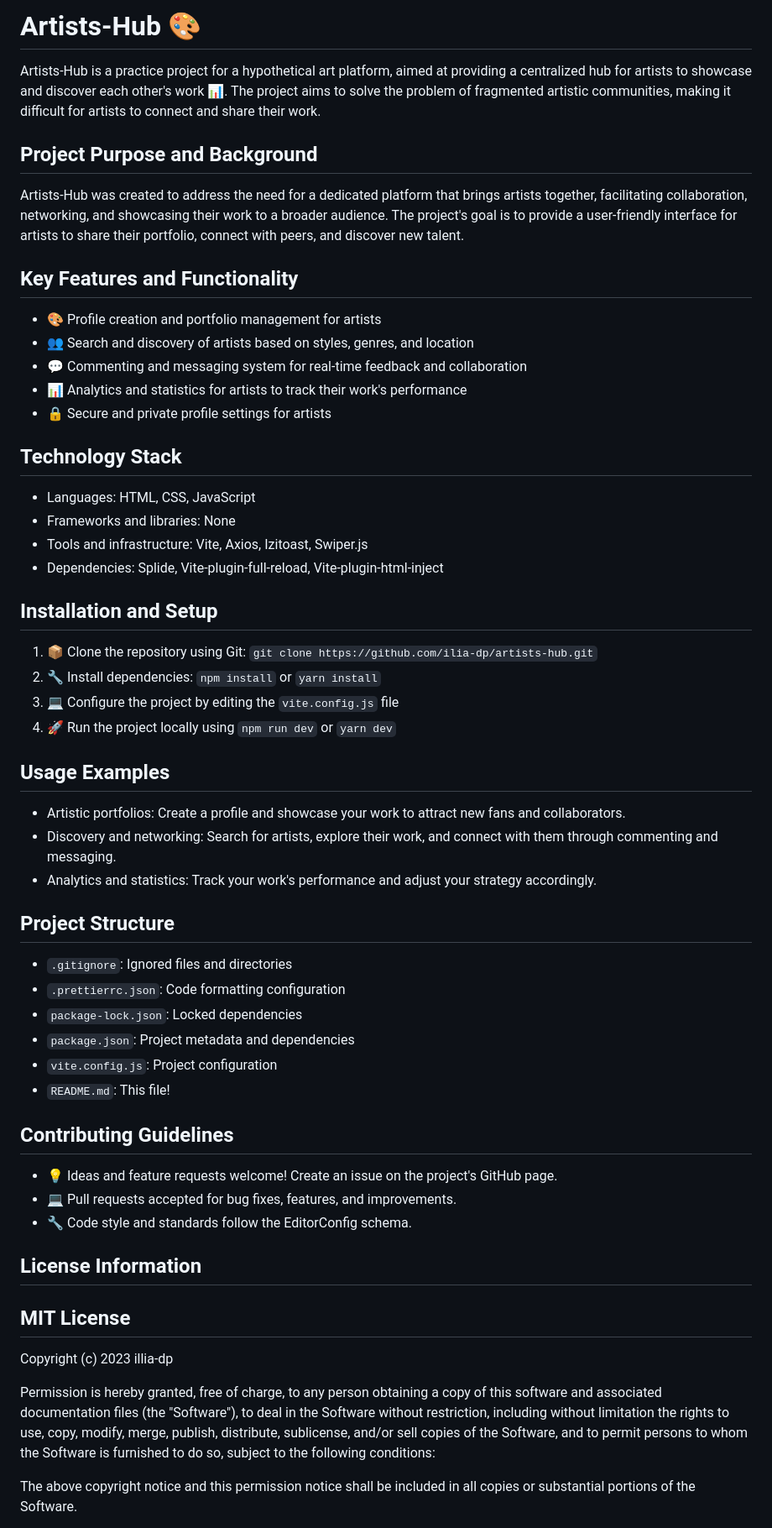
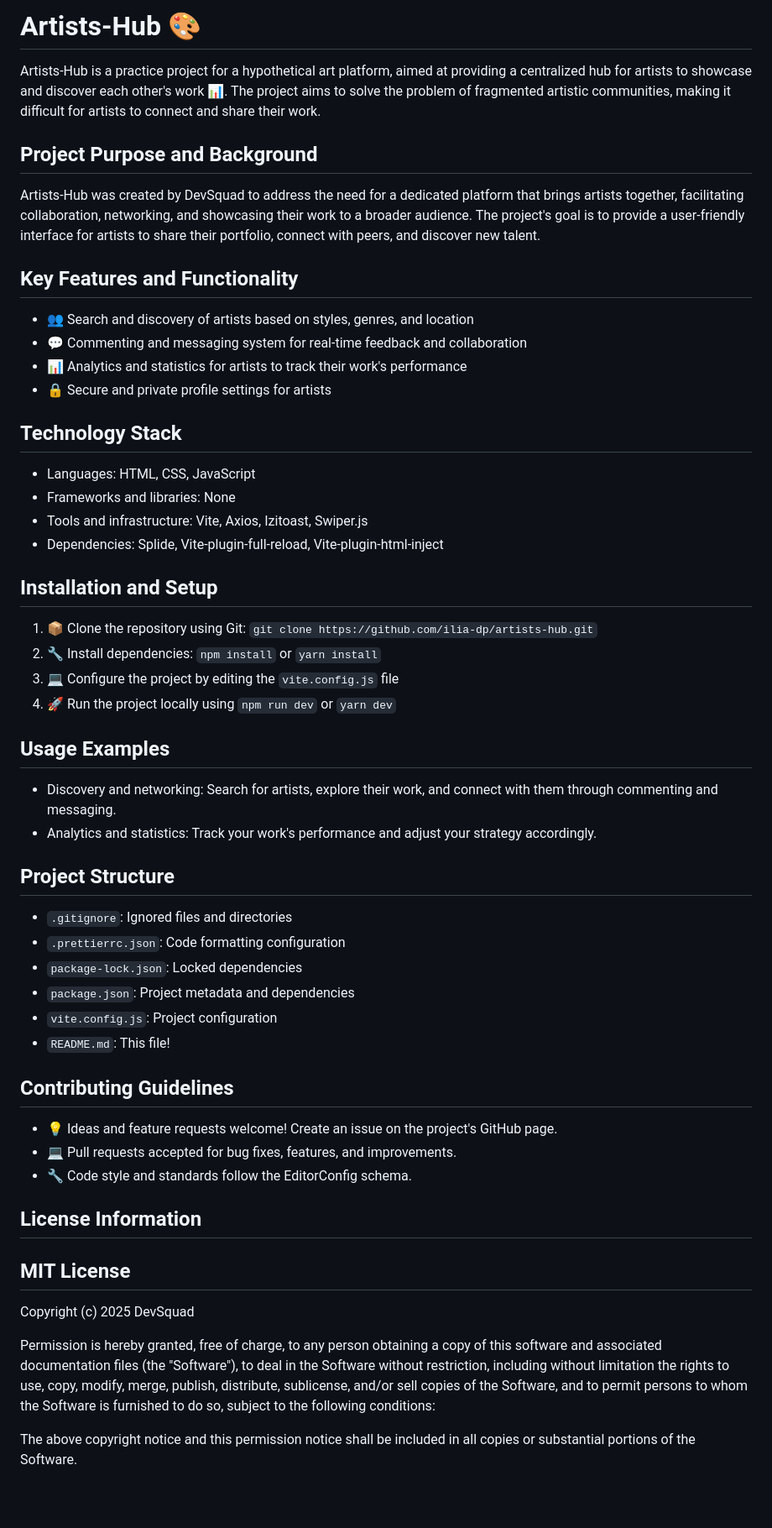
Before and after one commit to illia-dp/artists-hub, a Markdown page: README.md, the part around the change printed below. Shown: that part at 84% size. GitHub-like rendering; blank space fills up the shorter version.

```diff
--- a/README.md
+++ b/README.md
@@ -1,79 +1,69 @@
-# **Artists-Hub 🎨**
+**Artists-Hub 🎨**
+============
 
-Artists-Hub is a practice project for a hypothetical art platform, aimed at
-providing a centralized hub for artists to showcase and discover each other's
-work 📊. The project aims to solve the problem of fragmented artistic
-communities, making it difficult for artists to connect and share their work.
+Artists-Hub is a practice project for a hypothetical art platform, aimed at providing a centralized hub for artists to showcase and discover each other's work 📊. The project aims to solve the problem of fragmented artistic communities, making it difficult for artists to connect and share their work.
 
-## **Project Purpose and Background**
+**Project Purpose and Background**
+--------------------------------
 
-Artists-Hub was created to address the need for a dedicated platform that brings
-artists together, facilitating collaboration, networking, and showcasing their
-work to a broader audience. The project's goal is to provide a user-friendly
-interface for artists to share their portfolio, connect with peers, and discover
-new talent.
+Artists-Hub was created by DevSquad to address the need for a dedicated platform that brings artists together, facilitating collaboration, networking, and showcasing their work to a broader audience. The project's goal is to provide a user-friendly interface for artists to share their portfolio, connect with peers, and discover new talent.
 
-## **Key Features and Functionality**
+**Key Features and Functionality**
+------------------------------------
 
-- 🎨 Profile creation and portfolio management for artists
-- 👥 Search and discovery of artists based on styles, genres, and location
-- 💬 Commenting and messaging system for real-time feedback and collaboration
-- 📊 Analytics and statistics for artists to track their work's performance
-- 🔒 Secure and private profile settings for artists
+* 👥 Search and discovery of artists based on styles, genres, and location
+* 💬 Commenting and messaging system for real-time feedback and collaboration
+* 📊 Analytics and statistics for artists to track their work's performance
+* 🔒 Secure and private profile settings for artists
 
-## **Technology Stack**
+**Technology Stack**
+-------------------
 
-- Languages: HTML, CSS, JavaScript
-- Frameworks and libraries: None
-- Tools and infrastructure: Vite, Axios, Izitoast, Swiper.js
-- Dependencies: Splide, Vite-plugin-full-reload, Vite-plugin-html-inject
+* Languages: HTML, CSS, JavaScript
+* Frameworks and libraries: None
+* Tools and infrastructure: Vite, Axios, Izitoast, Swiper.js
+* Dependencies: Splide, Vite-plugin-full-reload, Vite-plugin-html-inject
 
-## **Installation and Setup**
+**Installation and Setup**
+---------------------------
 
-1. 📦 Clone the repository using Git:
-   `git clone https://github.com/ilia-dp/artists-hub.git`
+1. 📦 Clone the repository using Git: `git clone https://github.com/ilia-dp/artists-hub.git`
 2. 🔧 Install dependencies: `npm install` or `yarn install`
 3. 💻 Configure the project by editing the `vite.config.js` file
 4. 🚀 Run the project locally using `npm run dev` or `yarn dev`
 
-## **Usage Examples**
+**Usage Examples**
+--------------------
 
-- Artistic portfolios: Create a profile and showcase your work to attract new
-  fans and collaborators.
-- Discovery and networking: Search for artists, explore their work, and connect
-  with them through commenting and messaging.
-- Analytics and statistics: Track your work's performance and adjust your
-  strategy accordingly.
+* Discovery and networking: Search for artists, explore their work, and connect with them through commenting and messaging.
+* Analytics and statistics: Track your work's performance and adjust your strategy accordingly.
 
-## **Project Structure**
+**Project Structure**
+-------------------
 
-- `.gitignore`: Ignored files and directories
-- `.prettierrc.json`: Code formatting configuration
-- `package-lock.json`: Locked dependencies
-- `package.json`: Project metadata and dependencies
-- `vite.config.js`: Project configuration
-- `README.md`: This file!
+* `.gitignore`: Ignored files and directories
+* `.prettierrc.json`: Code formatting configuration
+* `package-lock.json`: Locked dependencies
+* `package.json`: Project metadata and dependencies
+* `vite.config.js`: Project configuration
+* `README.md`: This file!
 
-## **Contributing Guidelines**
+**Contributing Guidelines**
+---------------------------
 
-- 💡 Ideas and feature requests welcome! Create an issue on the project's GitHub
-  page.
-- 💻 Pull requests accepted for bug fixes, features, and improvements.
-- 🔧 Code style and standards follow the EditorConfig schema.
+* 💡 Ideas and feature requests welcome! Create an issue on the project's GitHub page.
+* 💻 Pull requests accepted for bug fixes, features, and improvements.
+* 🔧 Code style and standards follow the EditorConfig schema.
 
-## **License Information**
+**License Information**
+-----------------------
 
-## **MIT License**
+**MIT License**
+----------------
 
-Copyright (c) 2023 illia-dp
+Copyright (c) 2025 DevSquad
 
-Permission is hereby granted, free of charge, to any person obtaining a copy of
-this software and associated documentation files (the "Software"), to deal in
-the Software without restriction, including without limitation the rights to
-use, copy, modify, merge, publish, distribute, sublicense, and/or sell copies of
-the Software, and to permit persons to whom the Software is furnished to do so,
-subject to the following conditions:
+Permission is hereby granted, free of charge, to any person obtaining a copy of this software and associated documentation files (the "Software"), to deal in the Software without restriction, including without limitation the rights to use, copy, modify, merge, publish, distribute, sublicense, and/or sell copies of the Software, and to permit persons to whom the Software is furnished to do so, subject to the following conditions:
 
-The above copyright notice and this permission notice shall be included in all
-copies or substantial portions of the Software.
+The above copyright notice and this permission notice shall be included in all copies or substantial portions of the Software.
 
```
Also changed, not shown: other parts of README.md (+1 -6 lines).
